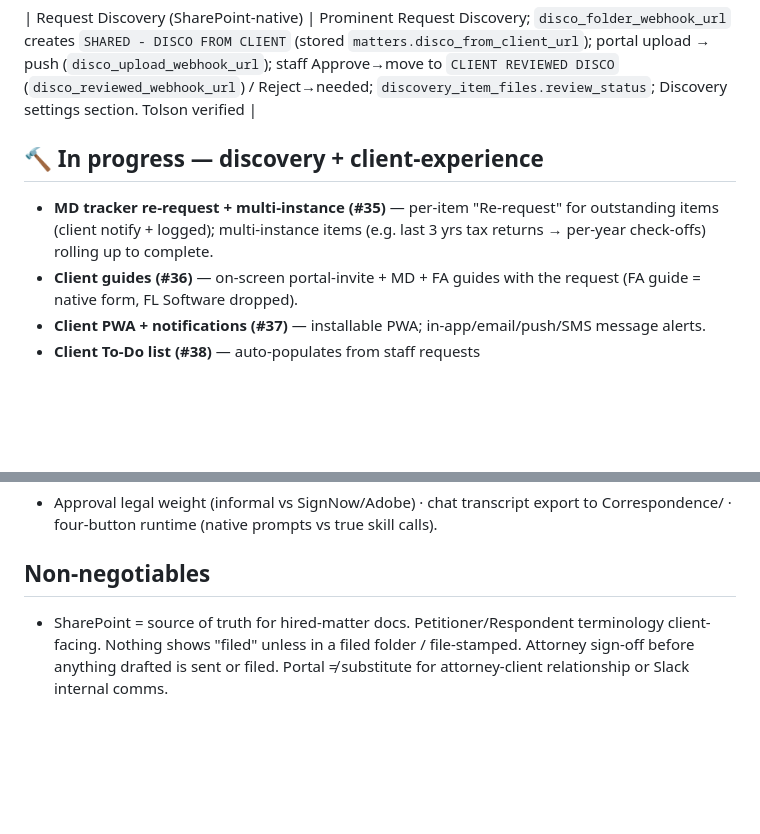
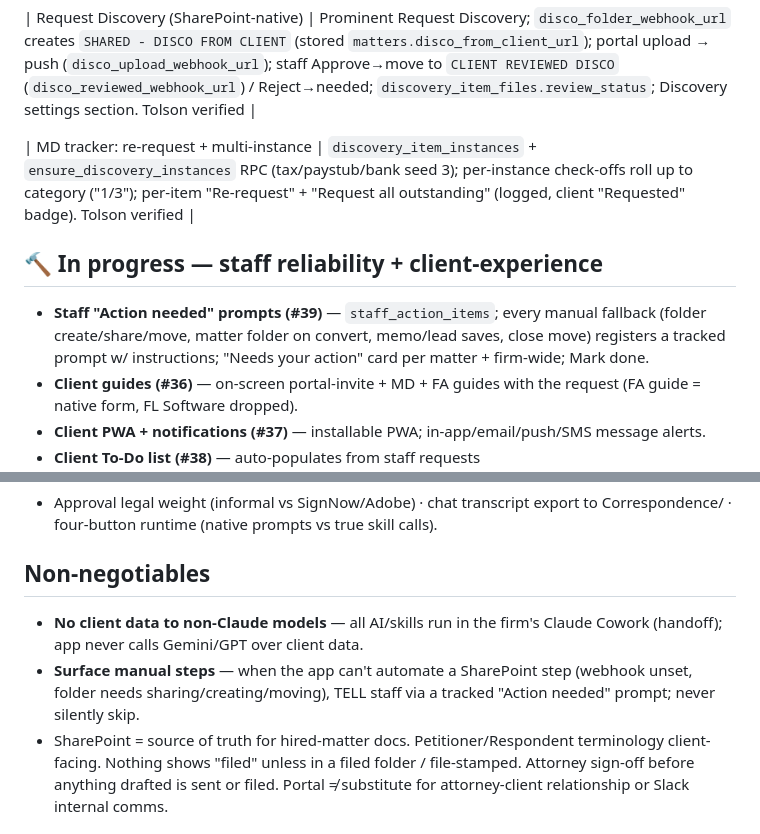
Before and after one commit to LEGAL-AUTHORITY-LAB/fl-family-law-authority, a Markdown page: docs/BUILD-TRACKER.md, 2 parts joined by grey strips. Rendered like a GitHub page; blank space fills up the shorter version.

Commit message:
MD tracker re-request + multi-instance done; add non-negotiables (no client data to non-Claude models; surface manual steps)
Co-Authored-By: Claude Opus 4.8 <noreply@anthropic.com>
Claude-Session: https://claude.ai/code/session_013ut5SewLUAWsRWDRhbDo8s

```diff
--- a/docs/BUILD-TRACKER.md
+++ b/docs/BUILD-TRACKER.md
@@ -49,8 +49,10 @@ Legend: ✅ done & tested · 🔨 in progress · ⏳ backlog · ⛔ blocked
 
 | Request Discovery (SharePoint-native) | Prominent Request Discovery; `disco_folder_webhook_url` creates `SHARED - DISCO FROM CLIENT` (stored `matters.disco_from_client_url`); portal upload → push (`disco_upload_webhook_url`); staff Approve→move to `CLIENT REVIEWED DISCO` (`disco_reviewed_webhook_url`) / Reject→needed; `discovery_item_files.review_status`; Discovery settings section. Tolson verified |
 
-## 🔨 In progress — discovery + client-experience
-- **MD tracker re-request + multi-instance (#35)** — per-item "Re-request" for outstanding items (client notify + logged); multi-instance items (e.g. last 3 yrs tax returns → per-year check-offs) rolling up to complete.
+| MD tracker: re-request + multi-instance | `discovery_item_instances` + `ensure_discovery_instances` RPC (tax/paystub/bank seed 3); per-instance check-offs roll up to category ("1/3"); per-item "Re-request" + "Request all outstanding" (logged, client "Requested" badge). Tolson verified |
+
+## 🔨 In progress — staff reliability + client-experience
+- **Staff "Action needed" prompts (#39)** — `staff_action_items`; every manual fallback (folder create/share/move, matter folder on convert, memo/lead saves, close move) registers a tracked prompt w/ instructions; "Needs your action" card per matter + firm-wide; Mark done.
 - **Client guides (#36)** — on-screen portal-invite + MD + FA guides with the request (FA guide = native form, FL Software dropped).
 - **Client PWA + notifications (#37)** — installable PWA; in-app/email/push/SMS message alerts.
 - **Client To-Do list (#38)** — auto-populates from staff requests (intake/disco/evidence/review/sign).
@@ -82,6 +84,8 @@ Legend: ✅ done & tested · 🔨 in progress · ⏳ backlog · ⛔ blocked
 - Approval legal weight (informal vs SignNow/Adobe) · chat transcript export to Correspondence/ · four-button runtime (native prompts vs true skill calls).
 
 ## Non-negotiables
+- **No client data to non-Claude models** — all AI/skills run in the firm's Claude Cowork (handoff); app never calls Gemini/GPT over client data.
+- **Surface manual steps** — when the app can't automate a SharePoint step (webhook unset, folder needs sharing/creating/moving), TELL staff via a tracked "Action needed" prompt; never silently skip.
 - SharePoint = source of truth for hired-matter docs. Petitioner/Respondent terminology client-facing. Nothing shows "filed" unless in a filed folder / file-stamped. Attorney sign-off before anything drafted is sent or filed. Portal ≠ substitute for attorney-client relationship or Slack internal comms.
 
 ## Key IDs
```
